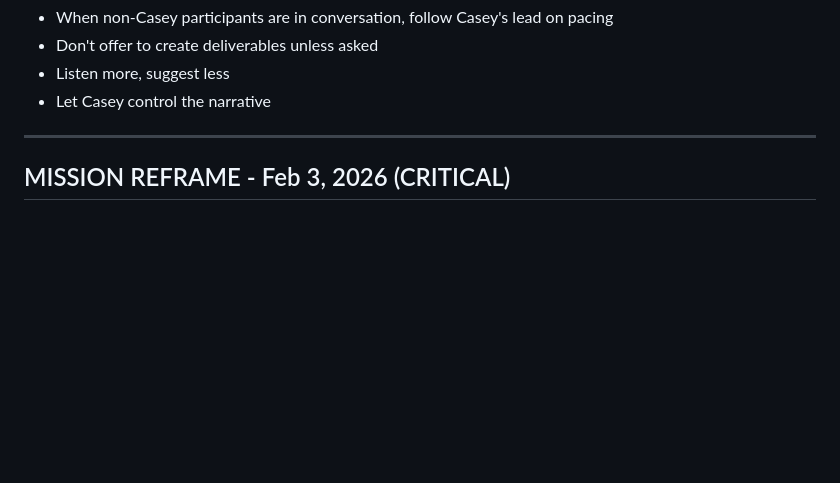
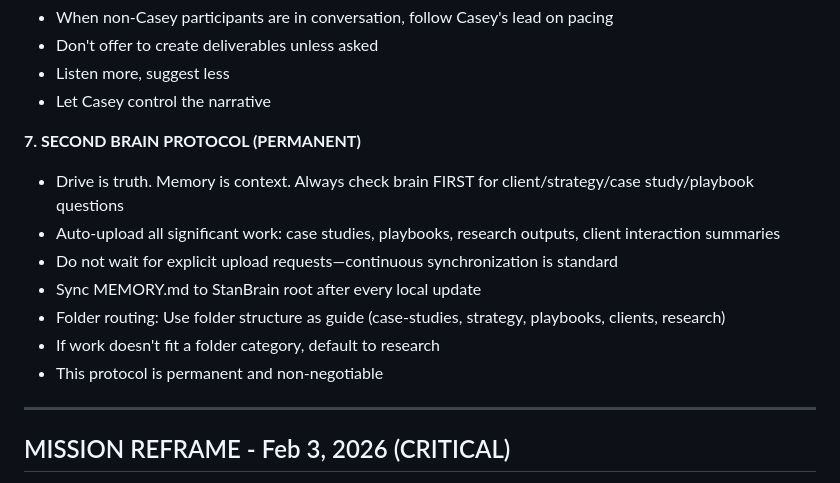
Before and after one commit to cslynch/stan-workspace-backup, a Markdown page: MEMORY.md, the part around the change. Drawn GitHub-style; blank space fills up the shorter version.

Commit message:
Add Second Brain Protocol to Operational Rules - Drive is truth, continuous auto-upload, Drive-first retrieval pattern

```diff
--- a/MEMORY.md
+++ b/MEMORY.md
@@ -91,6 +91,15 @@ Token 2 (Casey's inbox):
 - Don't offer to create deliverables unless asked
 - Listen more, suggest less
 - Let Casey control the narrative
+
+**7. SECOND BRAIN PROTOCOL (PERMANENT)**
+- Drive is truth. Memory is context. Always check brain FIRST for client/strategy/case study/playbook questions
+- Auto-upload all significant work: case studies, playbooks, research outputs, client interaction summaries
+- Do not wait for explicit upload requests—continuous synchronization is standard
+- Sync MEMORY.md to StanBrain root after every local update
+- Folder routing: Use folder structure as guide (case-studies, strategy, playbooks, clients, research)
+- If work doesn't fit a folder category, default to research
+- This protocol is permanent and non-negotiable
 
 ---
 
```
